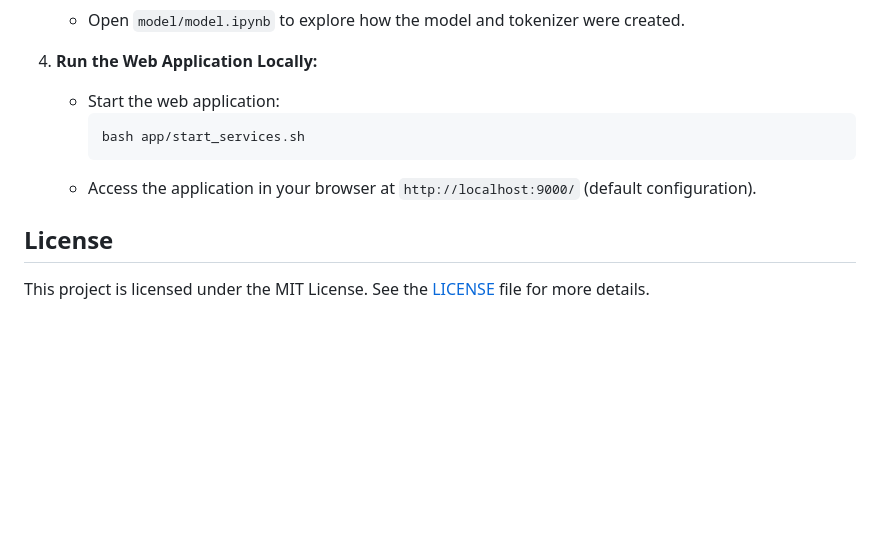
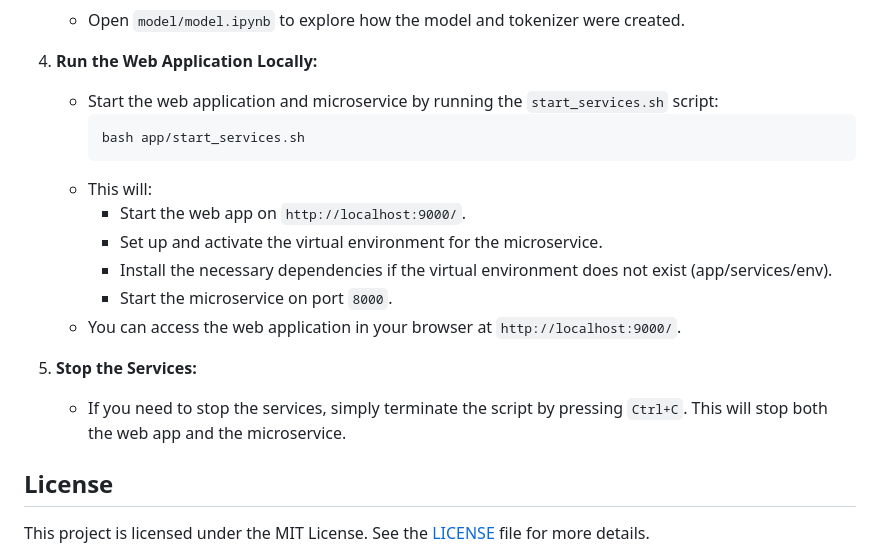
Before and after one commit to LuisAxel/AI-Generated-Text-Catcher, a Markdown page: README.md, the part around the change. GitHub-like rendering; blank space fills up the shorter version.

Commit message:
DOC: Updated README
- Updated Usage section to correctly indicate how to start the web app.

````diff
--- a/README.md
+++ b/README.md
@@ -63,11 +63,19 @@ To use this project locally, follow these steps:
    - Open `model/model.ipynb` to explore how the model and tokenizer were created.
 
 4. **Run the Web Application Locally:**
-   - Start the web application:
+   - Start the web application and microservice by running the `start_services.sh` script:
      ```bash
      bash app/start_services.sh
      ```
-   - Access the application in your browser at `http://localhost:9000/` (default configuration).
+   - This will:
+     - Start the web app on `http://localhost:9000/`.
+     - Set up and activate the virtual environment for the microservice.
+     - Install the necessary dependencies if the virtual environment does not exist (app/services/env).
+     - Start the microservice on port `8000`.
+   - You can access the web application in your browser at `http://localhost:9000/`.
+
+5. **Stop the Services:**
+   - If you need to stop the services, simply terminate the script by pressing `Ctrl+C`. This will stop both the web app and the microservice.
 
 ## License
 
````
